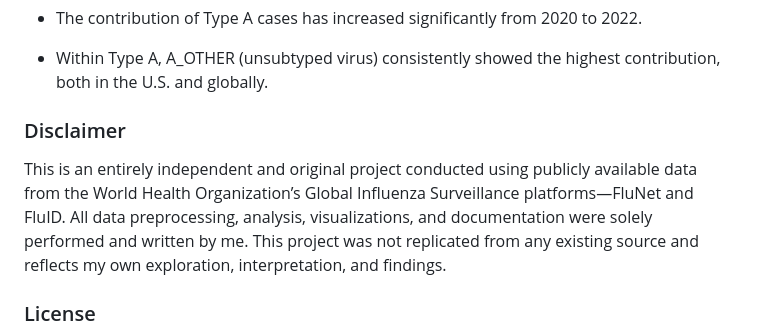
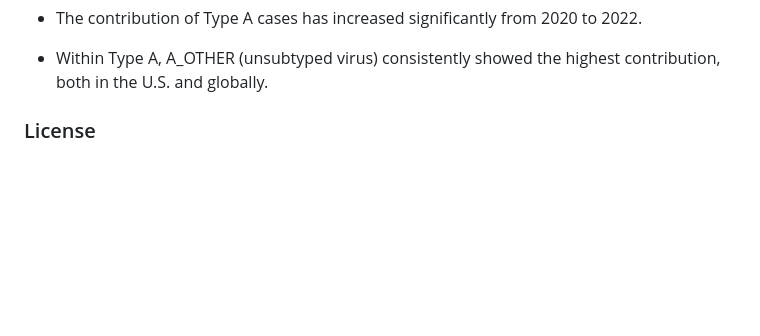
Before and after one commit to Niranchana44/Influenza_Comprehensive_Analysis, a Markdown page: README.md, the part around the change. GitHub-like rendering; blank space fills up the shorter version.

```diff
--- a/README.md
+++ b/README.md
@@ -45,10 +45,6 @@ https://www.who.int/teams/global-influenza-programme/surveillance-and-monitoring
 - Within Type A, A_OTHER (unsubtyped virus) consistently showed the highest contribution, both in the U.S. and globally.
 
 
-### Disclaimer
-This is an entirely independent and original project conducted using publicly available data from the World Health Organization’s Global Influenza Surveillance platforms—FluNet and FluID. All data preprocessing, analysis, visualizations, and documentation were solely performed and written by me.
-This project was not replicated from any existing source and reflects my own exploration, interpretation, and findings.
-
 
 ### License
 This project is licensed under **All Rights Reserved**. All rights to the code, documentation, and any related content are retained by the author. No part of this project may be reproduced, distributed, or modified without explicit permission.
```
